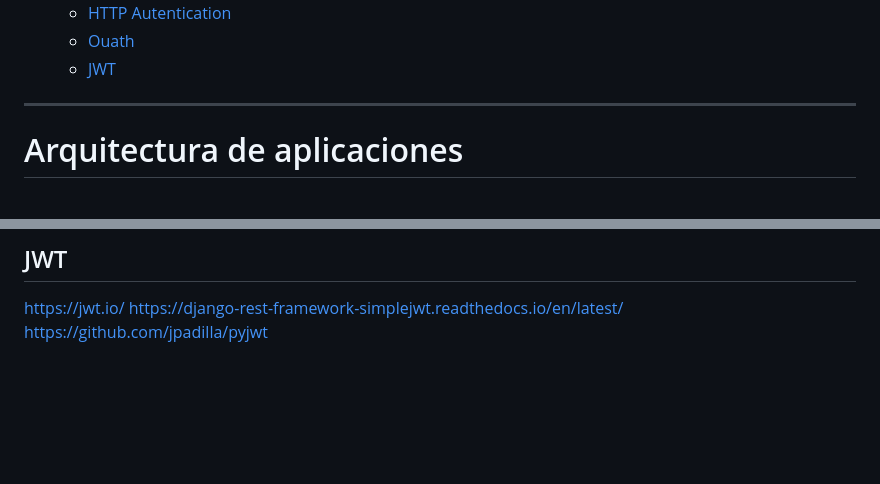
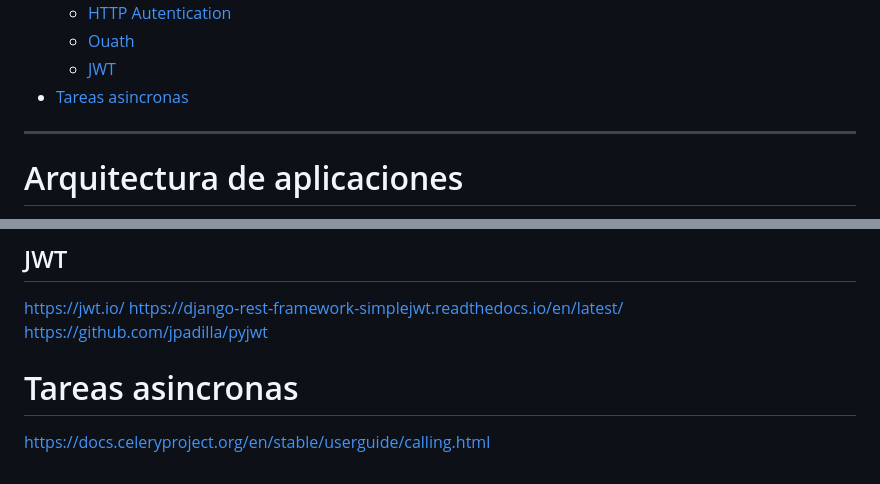
Before and after one commit to eocode/Rider-App, a Markdown page: Docs/README.md, 2 parts joined by grey strips. Drawn GitHub-style; blank space fills up the shorter version.

```diff
--- a/Docs/README.md
+++ b/Docs/README.md
@@ -20,6 +20,7 @@
   - [HTTP Autentication](#http-autentication)
   - [Ouath](#ouath)
   - [JWT](#jwt)
+- [Tareas asincronas](#tareas-asincronas)
 
 <hr/>
 
@@ -151,3 +152,6 @@ https://es.wikipedia.org/wiki/OAuth
 https://jwt.io/
 https://django-rest-framework-simplejwt.readthedocs.io/en/latest/
 https://github.com/jpadilla/pyjwt
+
+# Tareas asincronas
+https://docs.celeryproject.org/en/stable/userguide/calling.html
```
Also changed, not shown: README.md (+50 -19 lines), images/RestManager.png (added), images/docker.png (added), images/flower.png (added), images/postman.png (added), 8 other files.
